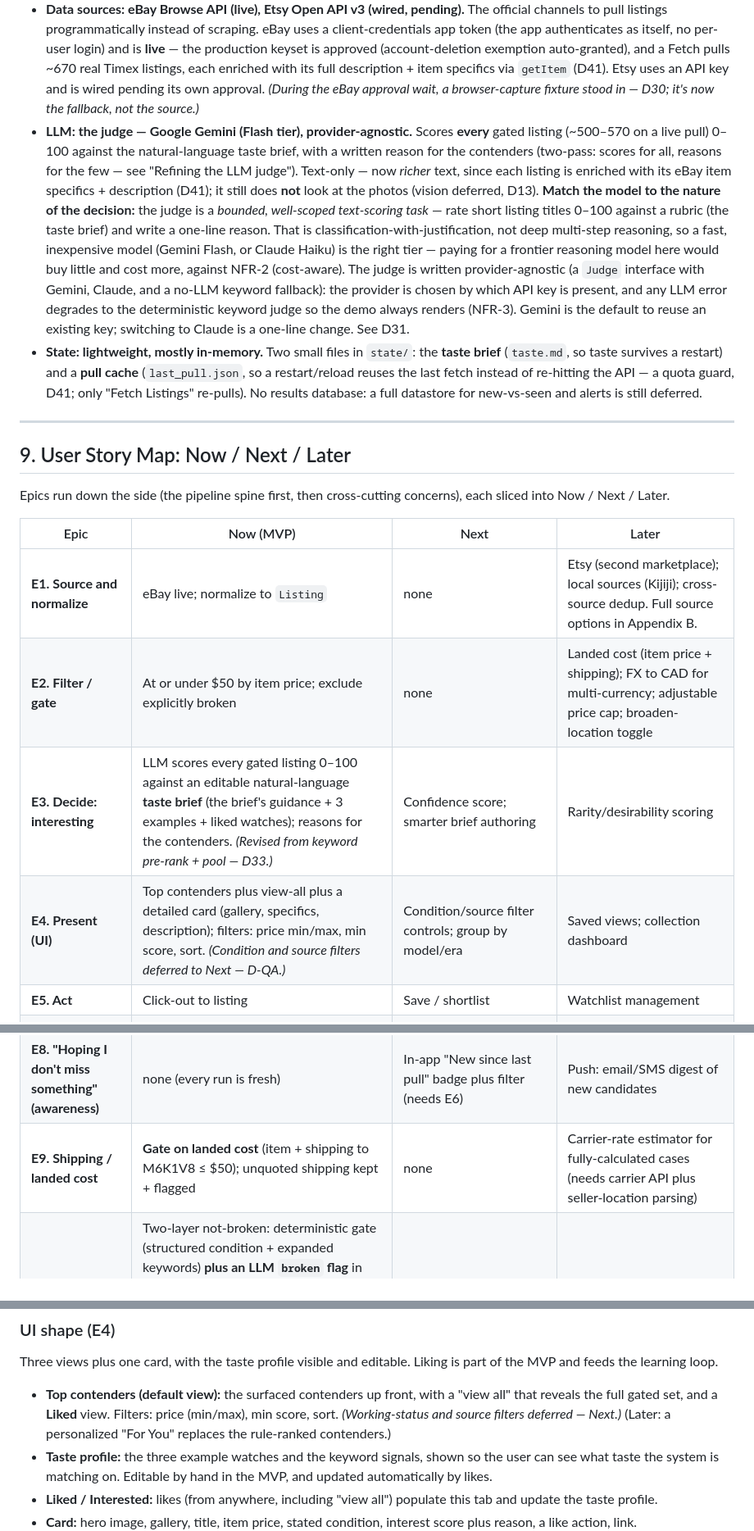
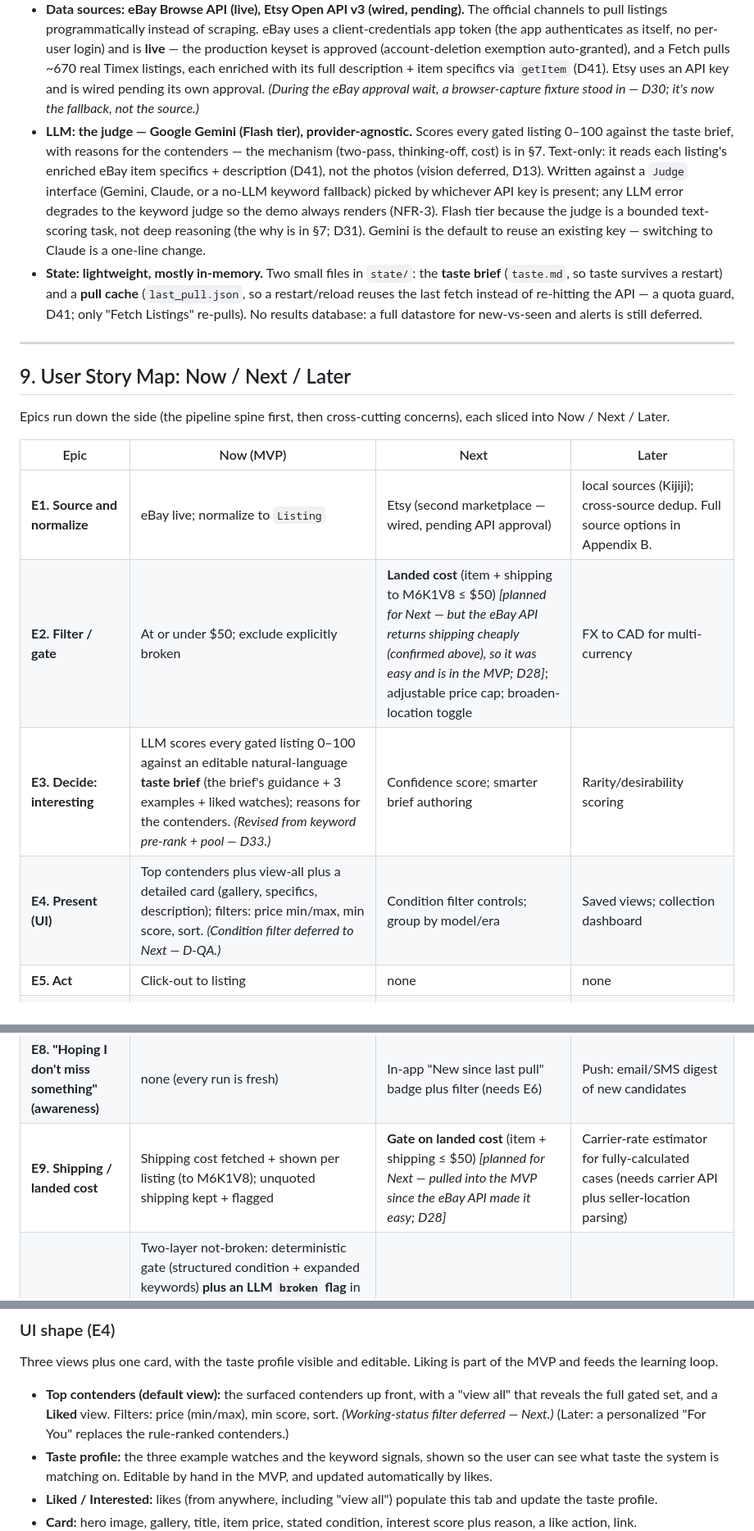
Before and after one commit to AverowRob/vintage-timex-scout, a Markdown page: README.md, 3 parts joined by grey strips. Shown at 82% size. Rendered like a GitHub page.

Commit message:
README §8/§9: cut Tech-Stack LLM repetition; retune the story map
- §8: trim the LLM/Gemini bullet to stack-facts + a pointer to §7 (it had
  re-explained the whole "match the model to the task" rationale §7 already covers).
- Story map: Etsy → Next (it's wired, pending approval); landed cost → Next,
  bracketed as pulled-into-MVP since the eBay API exposes shipping (E2 + E9);
  removed source-filter from E4 Next; cleared E5 Act Next/Later (save/watchlist
  don't fit the click-out model).
- Consistency: D3 placement Later → Next to match E1; dropped the stale
  source-filter mention from the UI-shape note.

Co-Authored-By: Claude Opus 4.8 <noreply@anthropic.com>

```diff
--- a/README.md
+++ b/README.md
@@ -246,7 +246,7 @@ The stack, one bullet per layer:
 * **Web framework: FastAPI.** A Python tool for a small web server: it takes the request when the page opens and sends back the listings to display. Chosen for minimal setup and a fast path to a working page.
 * **Front end: server-rendered HTML.** Python assembles the finished HTML and hands it to the browser, so there is no separate front-end framework to build or maintain. Chosen as the simplest possible demo UI.
 * **Data sources: eBay Browse API (live), Etsy Open API v3 (wired, pending).** The official channels to pull listings programmatically instead of scraping. eBay uses a client-credentials app token (the app authenticates as itself, no per-user login) and is **live** — the production keyset is approved (account-deletion exemption auto-granted), and a Fetch pulls ~670 real Timex listings, each enriched with its full description + item specifics via `getItem` (D41). Etsy uses an API key and is wired pending its own approval. *(During the eBay approval wait, a browser-capture fixture stood in — D30; it's now the fallback, not the source.)*
-* **LLM: the judge — Google Gemini (Flash tier), provider-agnostic.** Scores **every** gated listing (~500–570 on a live pull) 0–100 against the natural-language taste brief, with a written reason for the contenders (two-pass: scores for all, reasons for the few — see "Refining the LLM judge"). Text-only — now *richer* text, since each listing is enriched with its eBay item specifics + description (D41); it still does **not** look at the photos (vision deferred, D13). **Match the model to the nature of the decision:** the judge is a *bounded, well-scoped text-scoring task* — rate short listing titles 0–100 against a rubric (the taste brief) and write a one-line reason. That is classification-with-justification, not deep multi-step reasoning, so a fast, inexpensive model (Gemini Flash, or Claude Haiku) is the right tier — paying for a frontier reasoning model here would buy little and cost more, against NFR-2 (cost-aware). The judge is written provider-agnostic (a `Judge` interface with Gemini, Claude, and a no-LLM keyword fallback): the provider is chosen by which API key is present, and any LLM error degrades to the deterministic keyword judge so the demo always renders (NFR-3). Gemini is the default to reuse an existing key; switching to Claude is a one-line change. See D31.
+* **LLM: the judge — Google Gemini (Flash tier), provider-agnostic.** Scores every gated listing 0–100 against the taste brief, with reasons for the contenders — the mechanism (two-pass, thinking-off, cost) is in §7. Text-only: it reads each listing's enriched eBay item specifics + description (D41), not the photos (vision deferred, D13). Written against a `Judge` interface (Gemini, Claude, or a no-LLM keyword fallback) picked by whichever API key is present; any LLM error degrades to the keyword judge so the demo always renders (NFR-3). Flash tier because the judge is a bounded text-scoring task, not deep reasoning (the why is in §7; D31). Gemini is the default to reuse an existing key — switching to Claude is a one-line change.
 * **State: lightweight, mostly in-memory.** Two small files in `state/`: the **taste brief** (`taste.md`, so taste survives a restart) and a **pull cache** (`last_pull.json`, so a restart/reload reuses the last fetch instead of re-hitting the API — a quota guard, D41; only "Fetch Listings" re-pulls). No results database: a full datastore for new-vs-seen and alerts is still deferred.
 
 ---
@@ -257,22 +257,22 @@ Epics run down the side (the pipeline spine first, then cross-cutting concerns),
 
 | Epic | Now (MVP) | Next | Later |
 |---|---|---|---|
-| **E1. Source and normalize** | eBay live; normalize to `Listing` | none | Etsy (second marketplace); local sources (Kijiji); cross-source dedup. Full source options in Appendix B. |
-| **E2. Filter / gate** | At or under $50 by item price; exclude explicitly broken | none | Landed cost (item price + shipping); FX to CAD for multi-currency; adjustable price cap; broaden-location toggle |
+| **E1. Source and normalize** | eBay live; normalize to `Listing` | Etsy (second marketplace — wired, pending API approval) | local sources (Kijiji); cross-source dedup. Full source options in Appendix B. |
+| **E2. Filter / gate** | At or under $50; exclude explicitly broken | **Landed cost** (item + shipping to M6K1V8 ≤ $50) *[planned for Next — but the eBay API returns shipping cheaply (confirmed above), so it was easy and is in the MVP; D28]*; adjustable price cap; broaden-location toggle | FX to CAD for multi-currency |
 | **E3. Decide: interesting** | LLM scores every gated listing 0–100 against an editable natural-language **taste brief** (the brief's guidance + 3 examples + liked watches); reasons for the contenders. *(Revised from keyword pre-rank + pool — D33.)* | Confidence score; smarter brief authoring | Rarity/desirability scoring |
-| **E4. Present (UI)** | Top contenders plus view-all plus a detailed card (gallery, specifics, description); filters: price min/max, min score, sort. *(Condition and source filters deferred to Next — D-QA.)* | Condition/source filter controls; group by model/era | Saved views; collection dashboard |
-| **E5. Act** | Click-out to listing | Save / shortlist | Watchlist management |
+| **E4. Present (UI)** | Top contenders plus view-all plus a detailed card (gallery, specifics, description); filters: price min/max, min score, sort. *(Condition filter deferred to Next — D-QA.)* | Condition filter controls; group by model/era | Saved views; collection dashboard |
+| **E5. Act** | Click-out to listing | none | none |
 | **E6. Recognize new vs. seen** | Snapshot only ("available now") | Persist seen-listings to recognize new vs. already-seen (avoid re-reviewing the same items) | Relisting detection. Price-history and price-drop tracking deprioritized (see D24) |
 | **E7. "Remember what I like" (taste agent)** | Editable natural-language **taste brief** seeded from the brief + 3 examples; **like** (confirmed) a watch to add it as a reference, or **downvote** (with optional reason) to soft-penalize similar; both re-score; managed on the **Manage Scout** tab; persists across restarts | Smarter brief authoring; confidence | "For You" ranking from accumulated signal; per-user profile |
 | **E8. "Hoping I don't miss something" (awareness)** | none (every run is fresh) | In-app "New since last pull" badge plus filter (needs E6) | Push: email/SMS digest of new candidates |
-| **E9. Shipping / landed cost** | **Gate on landed cost** (item + shipping to M6K1V8 ≤ $50); unquoted shipping kept + flagged | none | Carrier-rate estimator for fully-calculated cases (needs carrier API plus seller-location parsing) |
+| **E9. Shipping / landed cost** | Shipping cost fetched + shown per listing (to M6K1V8); unquoted shipping kept + flagged | **Gate on landed cost** (item + shipping ≤ $50) *[planned for Next — pulled into the MVP since the eBay API made it easy; D28]* | Carrier-rate estimator for fully-calculated cases (needs carrier API plus seller-location parsing) |
 | **E10. Condition assessment** | Two-layer not-broken: deterministic gate (structured condition + expanded keywords) **plus an LLM `broken` flag** in the scoring pass that catches the long tail of phrasings ("Runs 4 Repair", "run/stop") — broken is removed entirely. *(The LLM nuance, originally "Next", is now in the MVP — D-log / Entry 17.)* | Confidence on ambiguous "untested" | Vision: inspect photos for visible damage |
 
 Two epics are framed in the collector's own words: "Remember what I like" (E7), whose learning loop is already in the MVP, and "Hoping I don't miss something" (E8), which is future and waits on persistence.
 
 ### UI shape (E4)
 Three views plus one card, with the taste profile visible and editable. Liking is part of the MVP and feeds the learning loop.
-* **Top contenders (default view):** the surfaced contenders up front, with a "view all" that reveals the full gated set, and a **Liked** view. Filters: price (min/max), min score, sort. *(Working-status and source filters deferred — Next.)* (Later: a personalized "For You" replaces the rule-ranked contenders.)
+* **Top contenders (default view):** the surfaced contenders up front, with a "view all" that reveals the full gated set, and a **Liked** view. Filters: price (min/max), min score, sort. *(Working-status filter deferred — Next.)* (Later: a personalized "For You" replaces the rule-ranked contenders.)
 * **Taste profile:** the three example watches and the keyword signals, shown so the user can see what taste the system is matching on. Editable by hand in the MVP, and updated automatically by likes.
 * **Liked / Interested:** likes (from anywhere, including "view all") populate this tab and update the taste profile.
 * **Card:** hero image, gallery, title, item price, stated condition, interest score plus reason, a like action, link.
```
Also changed, not shown: other parts of README.md (+1 -1 lines).
